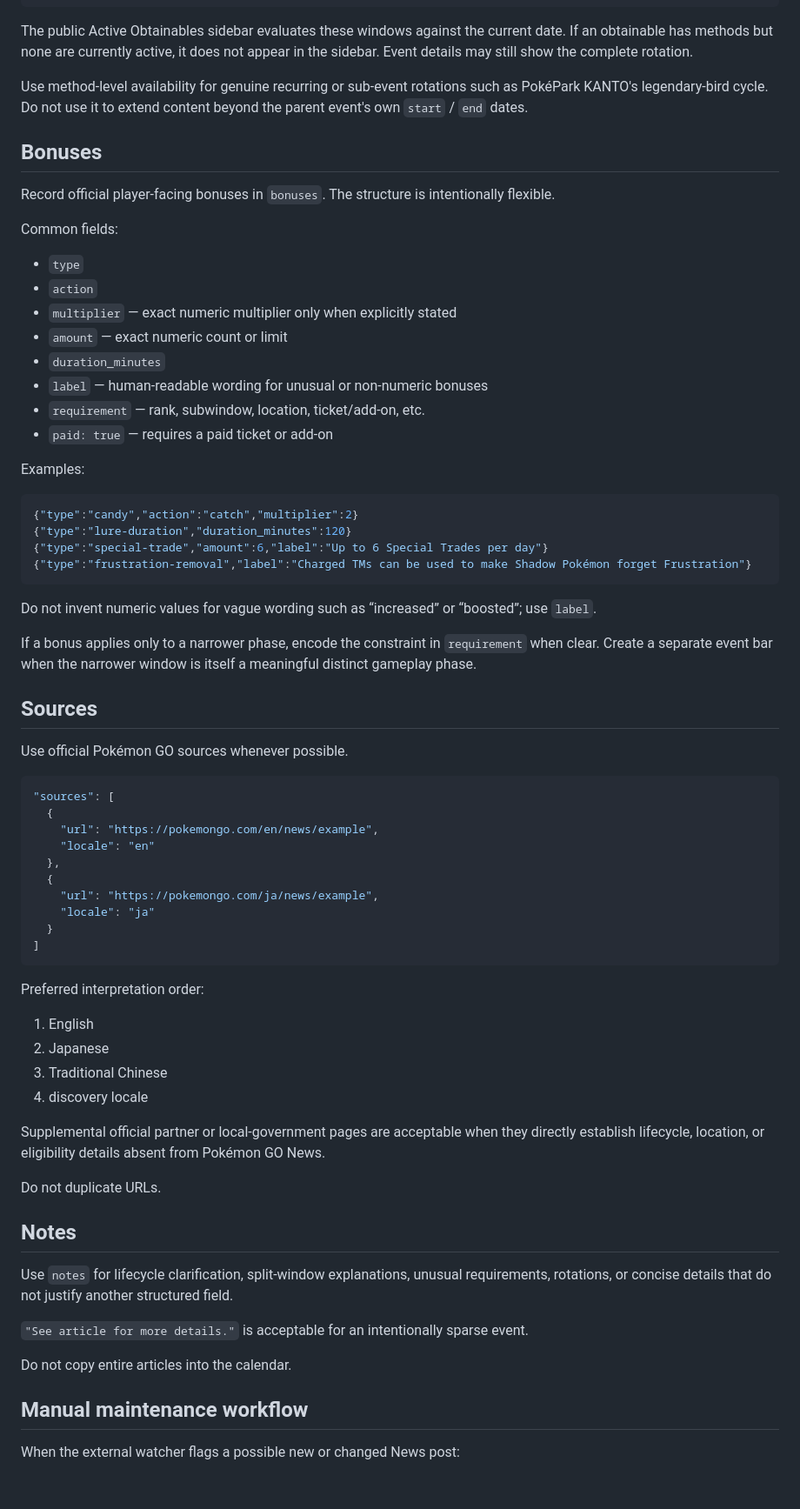
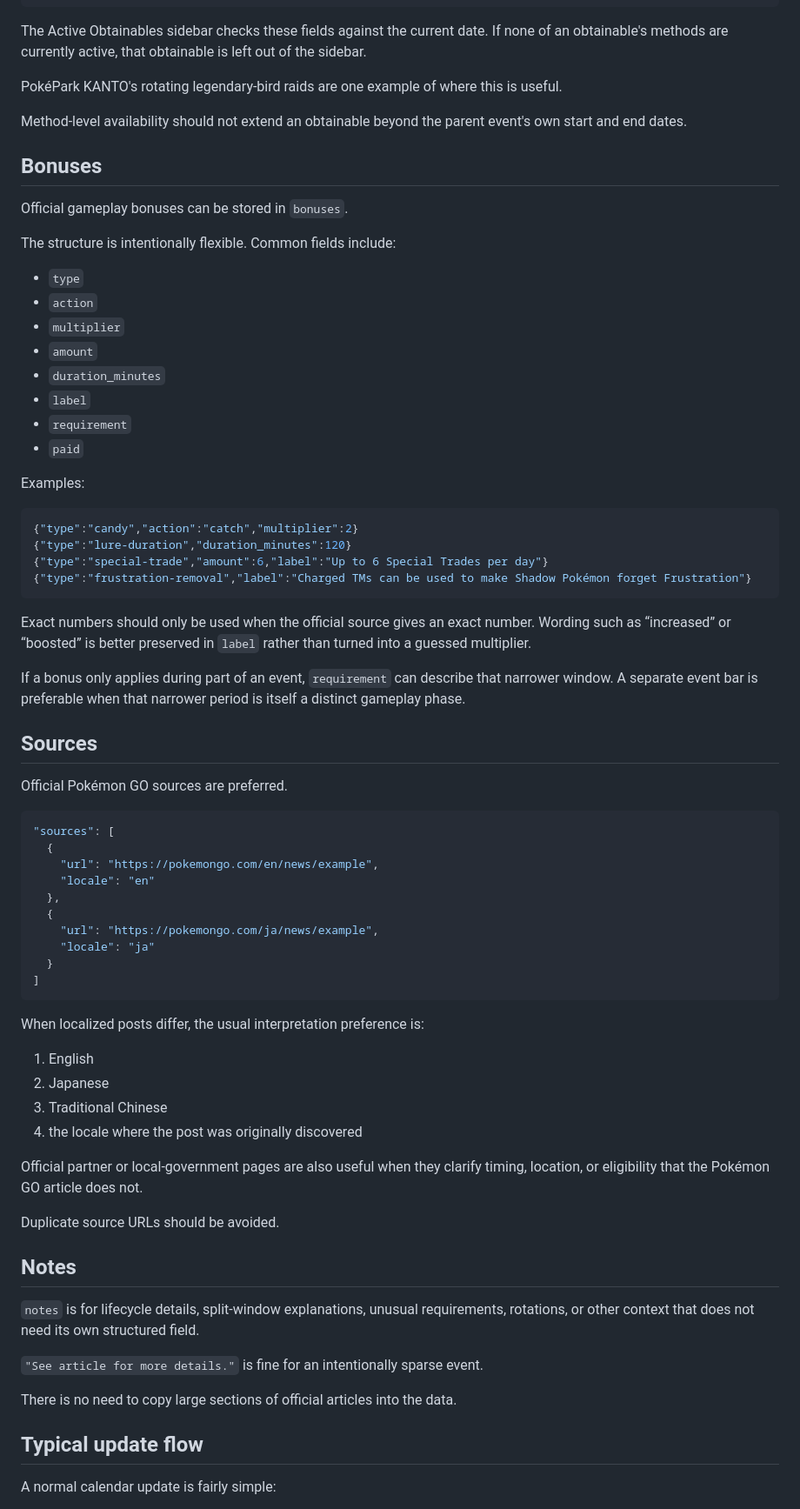
Before and after one commit to vivific/pgocalendar, a Markdown page: MAINTENANCE.md, the part around one of its changes. Shown at 87% size. GitHub-like rendering; blank space fills up the shorter version.

````diff
--- a/MAINTENANCE.md
+++ b/MAINTENANCE.md
@@ -258,23 +245,26 @@ Example:
 }
 ```
 
-The public Active Obtainables sidebar evaluates these windows against the current date. If an obtainable has methods but none are currently active, it does not appear in the sidebar. Event details may still show the complete rotation.
+The Active Obtainables sidebar checks these fields against the current date. If none of an obtainable's methods are currently active, that obtainable is left out of the sidebar.
 
-Use method-level availability for genuine recurring or sub-event rotations such as PokéPark KANTO's legendary-bird cycle. Do not use it to extend content beyond the parent event's own `start` / `end` dates.
+PokéPark KANTO's rotating legendary-bird raids are one example of where this is useful.
+
+Method-level availability should not extend an obtainable beyond the parent event's own start and end dates.
 
 ## Bonuses
 
-Record official player-facing bonuses in `bonuses`. The structure is intentionally flexible.
+Official gameplay bonuses can be stored in `bonuses`.
 
-Common fields:
+The structure is intentionally flexible. Common fields include:
+
 - `type`
 - `action`
-- `multiplier` — exact numeric multiplier only when explicitly stated
-- `amount` — exact numeric count or limit
+- `multiplier`
+- `amount`
 - `duration_minutes`
-- `label` — human-readable wording for unusual or non-numeric bonuses
-- `requirement` — rank, subwindow, location, ticket/add-on, etc.
-- `paid: true` — requires a paid ticket or add-on
+- `label`
+- `requirement`
+- `paid`
 
 Examples:
 
@@ -285,13 +275,13 @@ Examples:
 {"type":"frustration-removal","label":"Charged TMs can be used to make Shadow Pokémon forget Frustration"}
 ```
 
-Do not invent numeric values for vague wording such as “increased” or “boosted”; use `label`.
+Exact numbers should only be used when the official source gives an exact number. Wording such as “increased” or “boosted” is better preserved in `label` rather than turned into a guessed multiplier.
 
-If a bonus applies only to a narrower phase, encode the constraint in `requirement` when clear. Create a separate event bar when the narrower window is itself a meaningful distinct gameplay phase.
+If a bonus only applies during part of an event, `requirement` can describe that narrower window. A separate event bar is preferable when that narrower period is itself a distinct gameplay phase.
 
 ## Sources
 
-Use official Pokémon GO sources whenever possible.
+Official Pokémon GO sources are preferred.
 
 ```json
 "sources": [
@@ -306,25 +296,26 @@ Use official Pokémon GO sources whenever possible.
 ]
 ```
 
-Preferred interpretation order:
+When localized posts differ, the usual interpretation preference is:
+
 1. English
 2. Japanese
 3. Traditional Chinese
-4. discovery locale
+4. the locale where the post was originally discovered
 
-Supplemental official partner or local-government pages are acceptable when they directly establish lifecycle, location, or eligibility details absent from Pokémon GO News.
+Official partner or local-government pages are also useful when they clarify timing, location, or eligibility that the Pokémon GO article does not.
 
-Do not duplicate URLs.
+Duplicate source URLs should be avoided.
 
 ## Notes
 
-Use `notes` for lifecycle clarification, split-window explanations, unusual requirements, rotations, or concise details that do not justify another structured field.
+`notes` is for lifecycle details, split-window explanations, unusual requirements, rotations, or other context that does not need its own structured field.
 
-`"See article for more details."` is acceptable for an intentionally sparse event.
+`"See article for more details."` is fine for an intentionally sparse event.
 
-Do not copy entire articles into the calendar.
+There is no need to copy large sections of official articles into the data.
 
-## Manual maintenance workflow
+## Typical update flow
 
-When the external watcher flags a possible new or changed News post:
+A normal calendar update is fairly simple:
 
````
Also changed, not shown: other parts of MAINTENANCE.md (+101 -125 lines).
